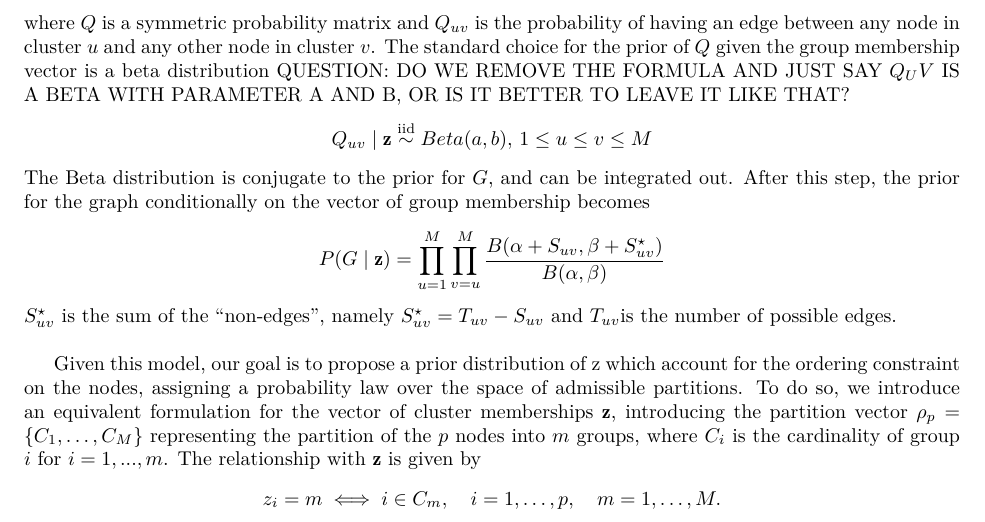
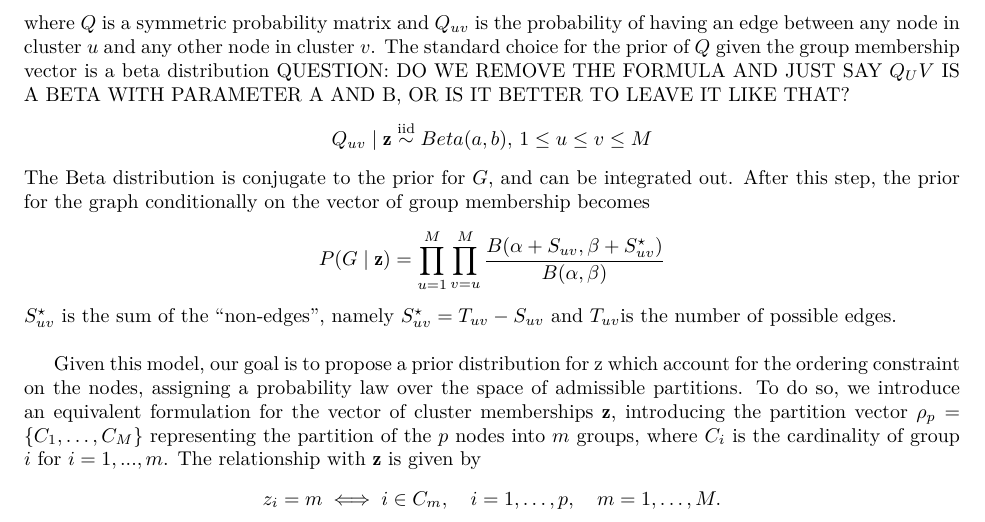
Before and after one commit to teobucci/bayesian-statistics-project, a LaTeX paper (report/main.tex, which reads report/content.tex): part of page 3 of 10, cut so that both start at the same text. Compiled offline with XeLaTeX.

Commit message:
fix typo

```diff
--- a/report/content.tex
+++ b/report/content.tex
@@ -43,7 +43,7 @@ The Beta distribution is conjugate to the prior for $G$, and can be integrated o
 $S^{\star}_{uv}$ is the sum of the ``non-edges'', namely $S^{\star}_{uv} = T_{uv} - S_{uv}$ and $T_{uv}$is the number of possible edges. \\
 
 %Sezione changepoint prior
-Given this model, our goal is to propose a prior distribution of z which account for the ordering constraint on the nodes, assigning a probability law over the space of admissible partitions. To do so, we introduce an equivalent formulation for the vector of cluster memberships $\mathbf{z}$, introducing the partition vector $\rho_p=\{C_1,\ldots,C_M\}$ representing the partition of the $p$ nodes into $m$ groups, where $C_i$ is the cardinality of group $i$ for $i=1,...,m$. The relationship with $\mathbf{z}$ is given by
+Given this model, our goal is to propose a prior distribution for z which account for the ordering constraint on the nodes, assigning a probability law over the space of admissible partitions. To do so, we introduce an equivalent formulation for the vector of cluster memberships $\mathbf{z}$, introducing the partition vector $\rho_p=\{C_1,\ldots,C_M\}$ representing the partition of the $p$ nodes into $m$ groups, where $C_i$ is the cardinality of group $i$ for $i=1,...,m$. The relationship with $\mathbf{z}$ is given by
 \[
 z_i=m \iff i \in C_m, \quad i=1, \ldots, p, \quad m=1, \ldots, M.
 \]
```
